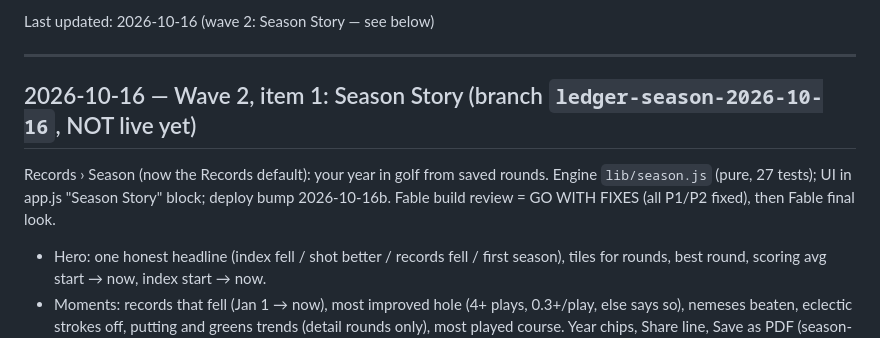
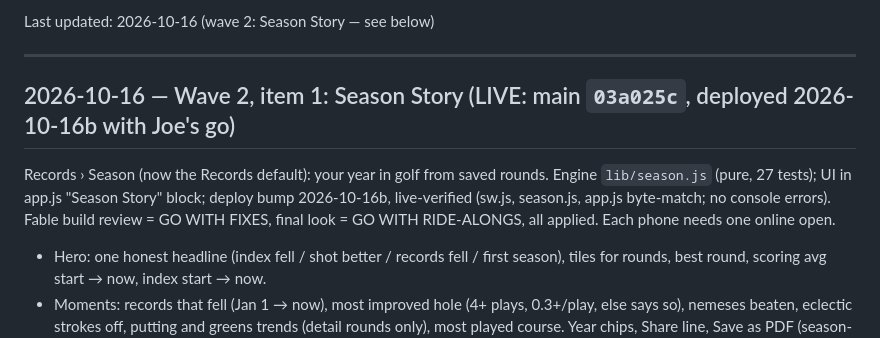
Before and after one commit to Jcurry44/Fairway-Ledger, a Markdown page: BACKLOG.md, the part around the change. GitHub-like rendering.

Commit message:
backlog: Season Story is live (2026-10-16b)
Co-Authored-By: Claude Opus 5.5 <noreply@anthropic.com>

```diff
--- a/BACKLOG.md
+++ b/BACKLOG.md
@@ -8,11 +8,12 @@ Last updated: 2026-10-16 (wave 2: Season Story — see below)
 
 ---
 
-## 2026-10-16 — Wave 2, item 1: Season Story (branch `ledger-season-2026-10-16`, NOT live yet)
+## 2026-10-16 — Wave 2, item 1: Season Story (LIVE: main `03a025c`, deployed 2026-10-16b with Joe's go)
 
 Records › Season (now the Records default): your year in golf from saved rounds.
 Engine `lib/season.js` (pure, 27 tests); UI in app.js "Season Story" block; deploy
-bump 2026-10-16b. Fable build review = GO WITH FIXES (all P1/P2 fixed), then Fable final look.
+bump 2026-10-16b, live-verified (sw.js, season.js, app.js byte-match; no console errors). Fable build review =
+GO WITH FIXES, final look = GO WITH RIDE-ALONGS, all applied. Each phone needs one online open.
 
 - Hero: one honest headline (index fell / shot better / records fell / first season),
   tiles for rounds, best round, scoring avg start → now, index start → now.
```
Also changed, not shown: docs/IDEAS-2026-10-16.md (+1 -1 lines).
